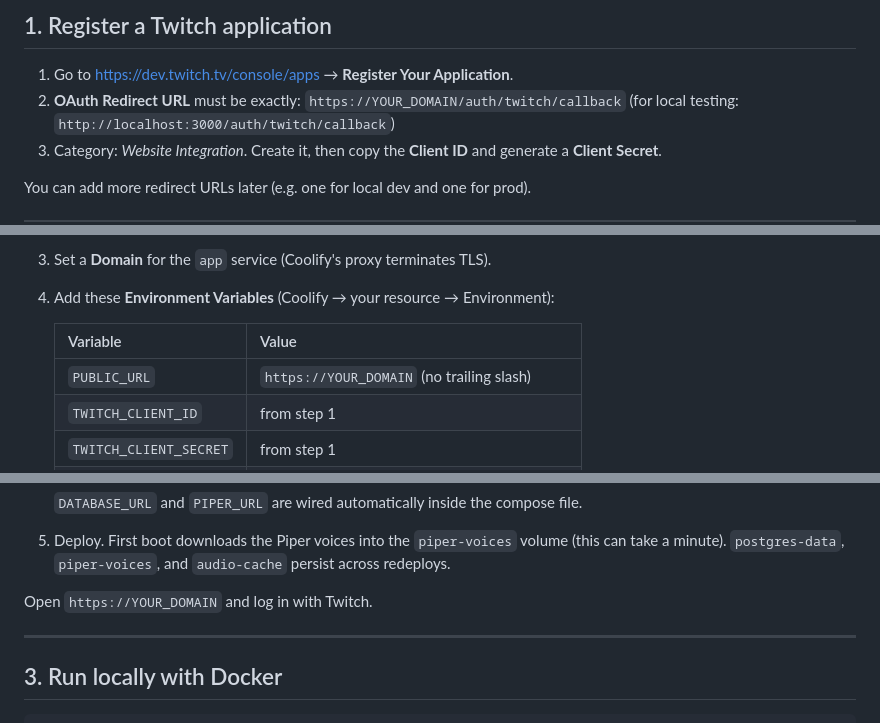
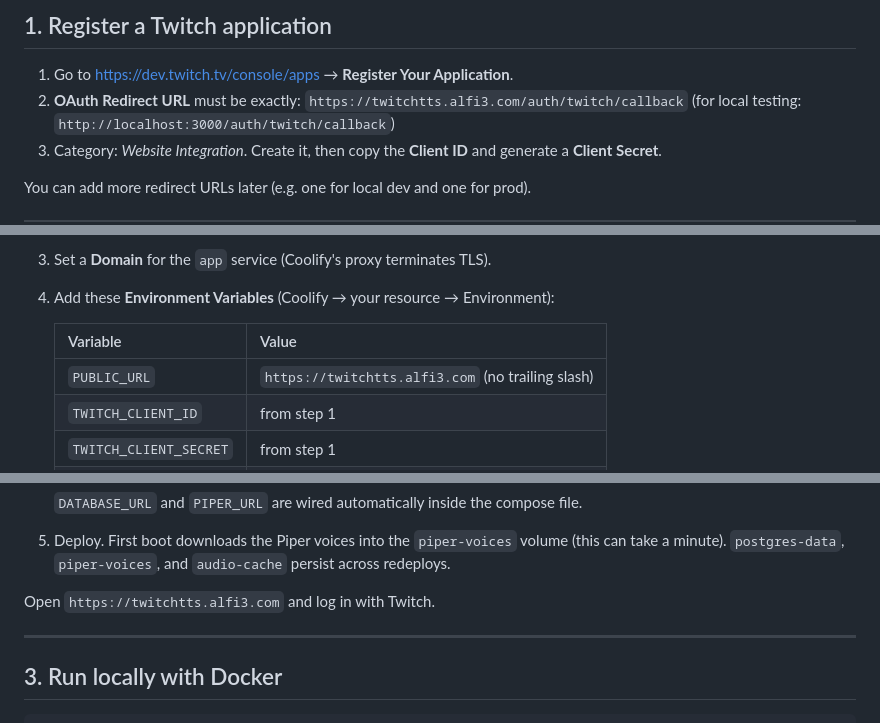
Before and after one commit to MrJaydos/Twitch-TTS, a Markdown page: README.md, 3 parts joined by grey strips. GitHub-like rendering.

Commit message:
Docs: use real domain twitchtts.alfi3.com in setup
Co-Authored-By: Claude Opus 4.8 <noreply@anthropic.com>

```diff
--- a/README.md
+++ b/README.md
@@ -44,7 +44,7 @@ Three containers:
 
 1. Go to <https://dev.twitch.tv/console/apps> → **Register Your Application**.
 2. **OAuth Redirect URL** must be exactly:
-   `https://YOUR_DOMAIN/auth/twitch/callback`
+   `https://twitchtts.alfi3.com/auth/twitch/callback`
    (for local testing: `http://localhost:3000/auth/twitch/callback`)
 3. Category: *Website Integration*. Create it, then copy the **Client ID** and
    generate a **Client Secret**.
@@ -65,7 +65,7 @@ Coolify watches your GitHub repo and rebuilds on every push.
 
    | Variable               | Value                                                    |
    | ---------------------- | -------------------------------------------------------- |
-   | `PUBLIC_URL`           | `https://YOUR_DOMAIN` (no trailing slash)                |
+   | `PUBLIC_URL`           | `https://twitchtts.alfi3.com` (no trailing slash)                |
    | `TWITCH_CLIENT_ID`     | from step 1                                               |
    | `TWITCH_CLIENT_SECRET` | from step 1                                               |
    | `SESSION_SECRET`       | long random string — `openssl rand -hex 32`              |
@@ -79,7 +79,7 @@ Coolify watches your GitHub repo and rebuilds on every push.
    (this can take a minute). `postgres-data`, `piper-voices`, and `audio-cache`
    persist across redeploys.
 
-Open `https://YOUR_DOMAIN` and log in with Twitch.
+Open `https://twitchtts.alfi3.com` and log in with Twitch.
 
 ---
 
```
Also changed, not shown: other parts of README.md (+1 -1 lines).
